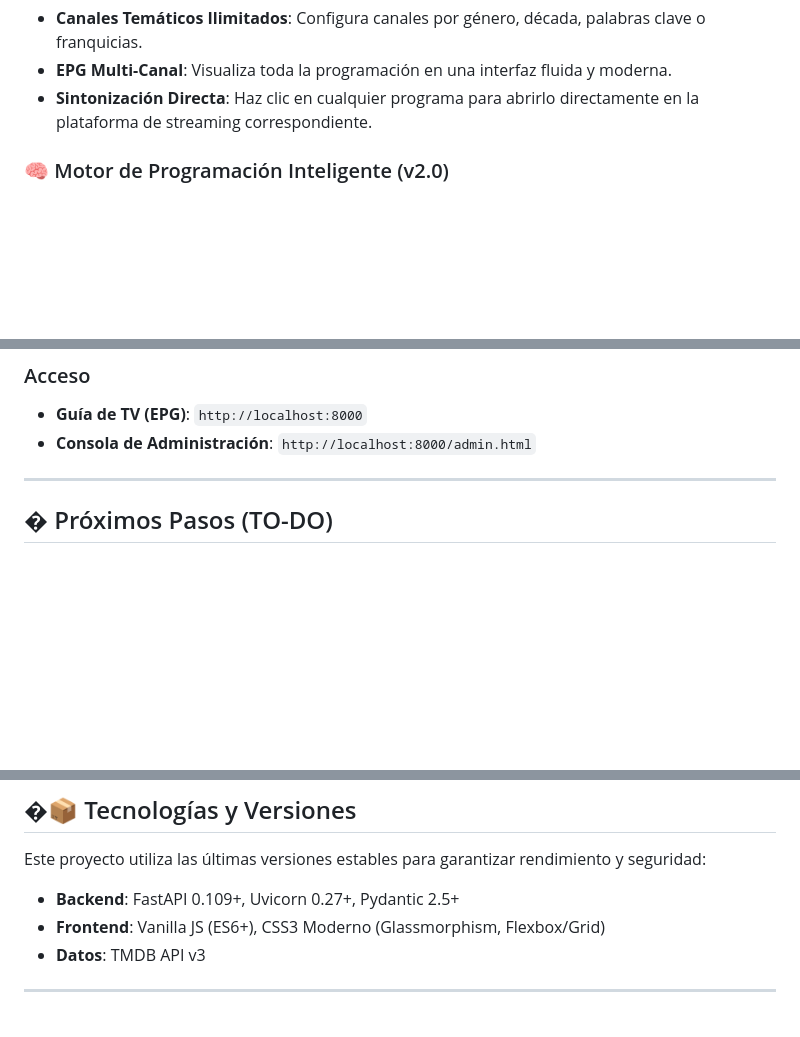
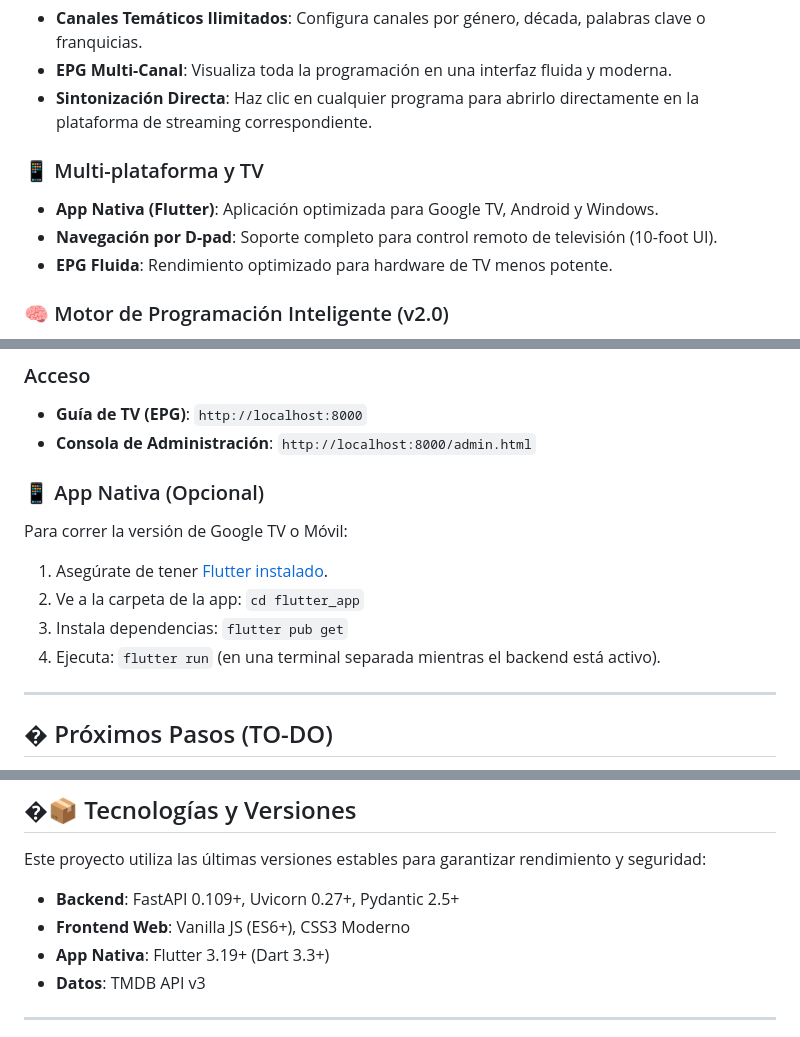
Before and after one commit to mpolluxork/mystreamtv, a Markdown page: README.md, 3 parts joined by grey strips. Rendered like a GitHub page; blank space fills up the shorter version.

```diff
--- a/README.md
+++ b/README.md
@@ -54,6 +54,11 @@ Al seleccionar cualquier programa, se despliega una ficha detallada con la sinop
 - **EPG Multi-Canal**: Visualiza toda la programación en una interfaz fluida y moderna.
 - **Sintonización Directa**: Haz clic en cualquier programa para abrirlo directamente en la plataforma de streaming correspondiente.
 
+### 📱 Multi-plataforma y TV
+- **App Nativa (Flutter)**: Aplicación optimizada para Google TV, Android y Windows.
+- **Navegación por D-pad**: Soporte completo para control remoto de televisión (10-foot UI).
+- **EPG Fluida**: Rendimiento optimizado para hardware de TV menos potente.
+
 ### 🧠 Motor de Programación Inteligente (v2.0)
 - **Deduplicación de Contenido**: El mismo contenido no aparecerá en dos canales al mismo tiempo.
 - **Sistema de Cooldown (7 días)**: Las películas no se repiten en el mismo canal durante una semana (las series están exentas para permitir maratones).
@@ -96,6 +101,13 @@ Al seleccionar cualquier programa, se despliega una ficha detallada con la sinop
 - **Guía de TV (EPG)**: `http://localhost:8000`
 - **Consola de Administración**: `http://localhost:8000/admin.html`
 
+### 📱 App Nativa (Opcional)
+Para correr la versión de Google TV o Móvil:
+1. Asegúrate de tener [Flutter instalado](https://docs.flutter.dev/get-started/install).
+2. Ve a la carpeta de la app: `cd flutter_app`
+3. Instala dependencias: `flutter pub get`
+4. Ejecuta: `flutter run` (en una terminal separada mientras el backend está activo).
+
 ---
 
 ## � Próximos Pasos (TO-DO)
@@ -111,7 +123,8 @@ Al seleccionar cualquier programa, se despliega una ficha detallada con la sinop
 Este proyecto utiliza las últimas versiones estables para garantizar rendimiento y seguridad:
 
 - **Backend**: FastAPI 0.109+, Uvicorn 0.27+, Pydantic 2.5+
-- **Frontend**: Vanilla JS (ES6+), CSS3 Moderno (Glassmorphism, Flexbox/Grid)
+- **Frontend Web**: Vanilla JS (ES6+), CSS3 Moderno
+- **App Nativa**: Flutter 3.19+ (Dart 3.3+)
 - **Datos**: TMDB API v3
 
 ---
```
